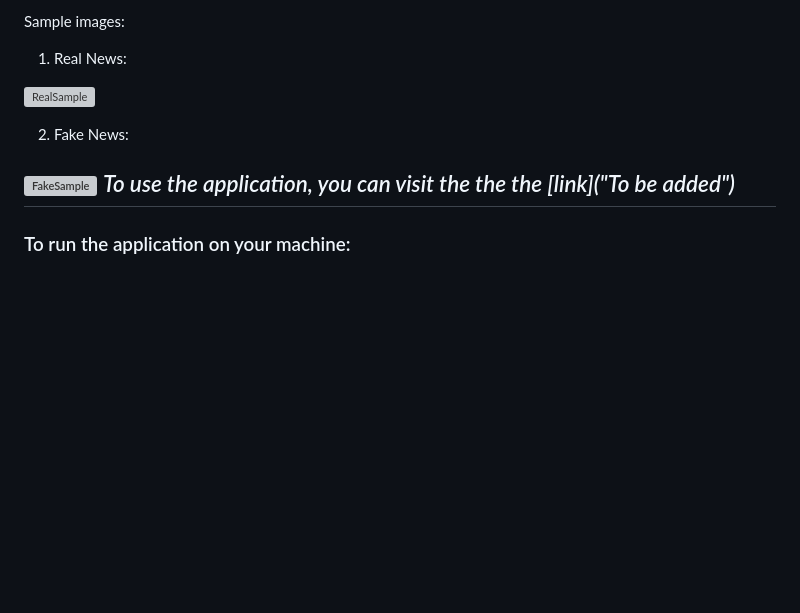
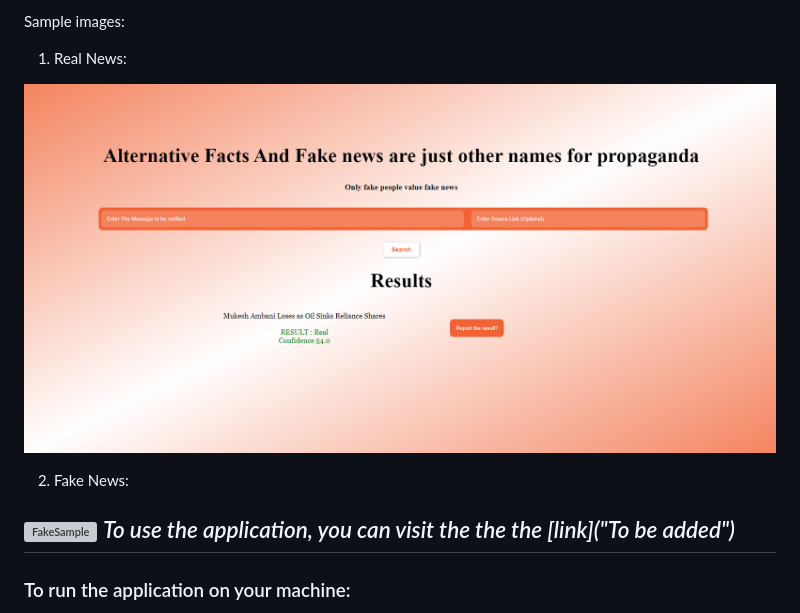
Before and after one commit to deepme987/FakeNewsVerification, a Markdown page: README.md, the part around the change printed below. GitHub-like rendering; pictures changed too: Samples/Real_sample.png (added); blank space fills up the shorter version; grey boxes are pictures that could not be loaded.

```diff
--- a/README.md
+++ b/README.md
@@ -5,7 +5,7 @@ Fake News Verification is a simple tool that can be used to quickly check a news
 Sample images:
 1. Real News:
 
-![RealSample](Samples/Real.png "Real Sample")
+![RealSample](Samples/Real_sample.png "Real Sample")
 
 2. Fake News:
 
```
Also changed, not shown: other parts of README.md (+1 -1 lines), 3 other files.
